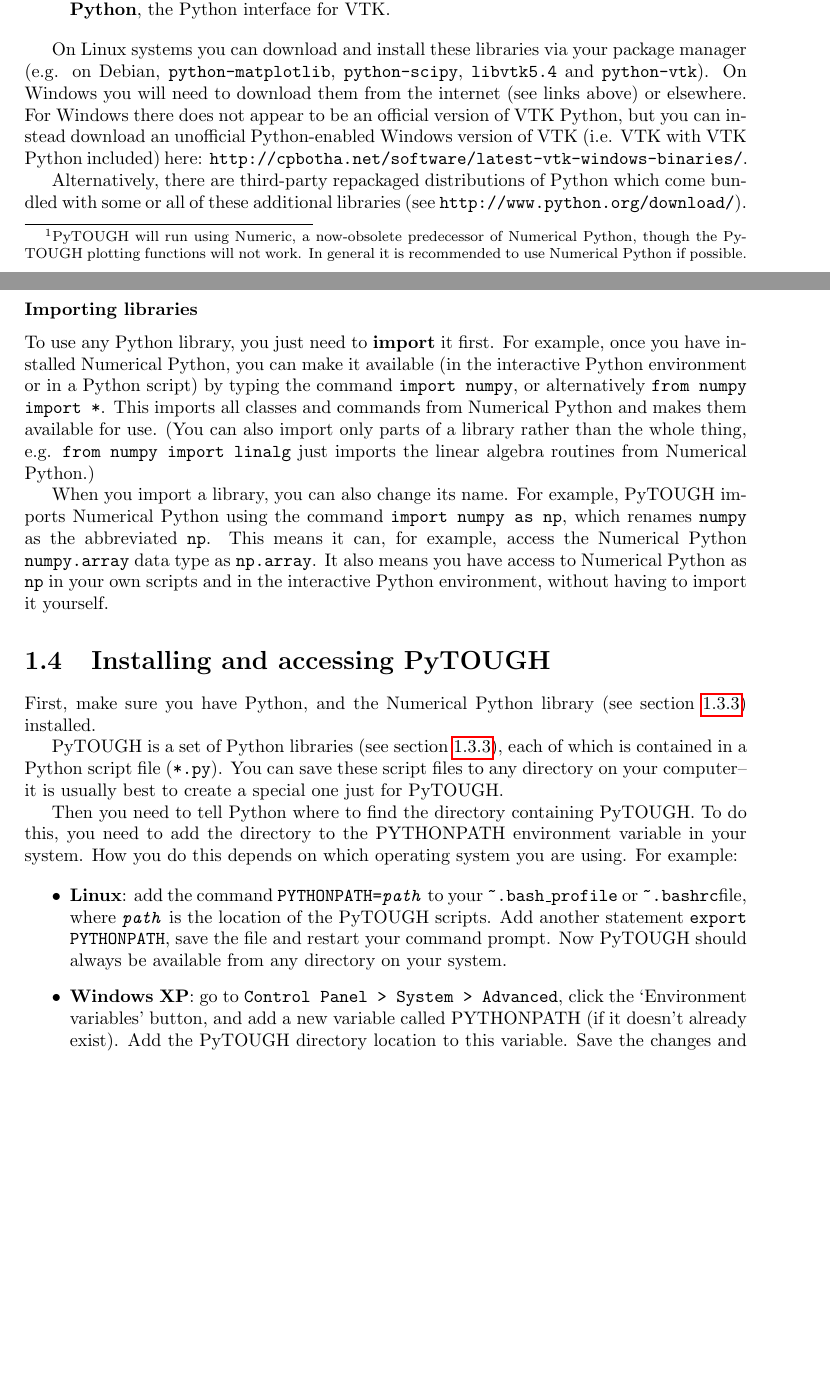
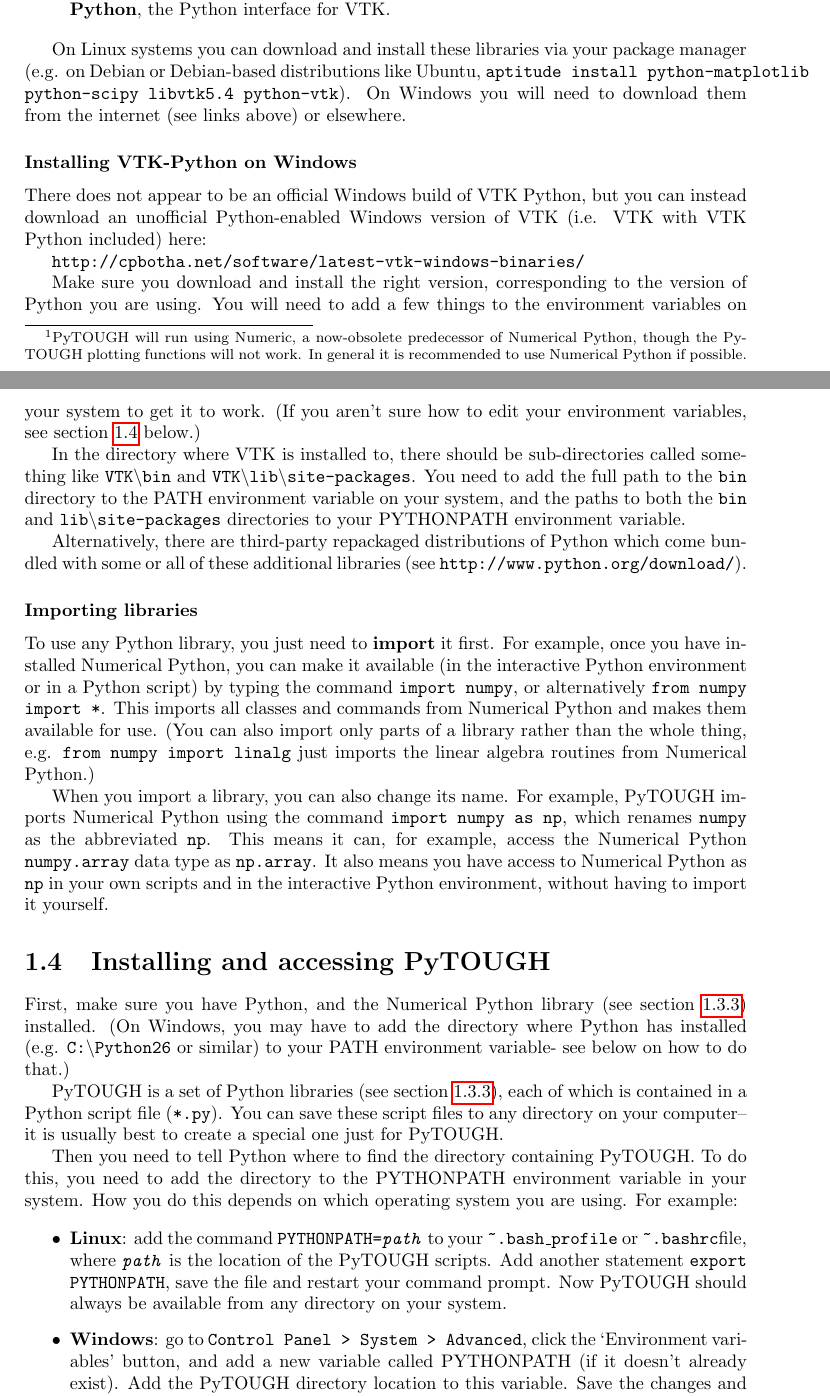
Before and after one commit to acroucher/PyTOUGH, a LaTeX thesis (doc/PyTOUGH-guide.tex, which reads doc/introduction.tex): two parts of pages 10 and 11 of 83 before the commit and two parts of pages 10 and 11 of 84 after it, joined at a grey line, cut so that both start at the same text, the shorter picture padded with empty space. Compiled offline with pdfLaTeX; a missing bibliography style is replaced by a similar one.

Commit message:
doc/introduction.tex: added more documentation on how to get VTK Python working on Windows systems

```diff
--- a/doc/introduction.tex
+++ b/doc/introduction.tex
@@ -123,7 +123,17 @@
 \item \textbf{VTK} (\texttt{http://www.vtk.org/}), the Visualization Tool Kit (a library for 3D visualisation of data via VTK itself, or software such as ParaView, Mayavi etc.) and \textbf{VTK Python}, the Python interface for VTK.
 \end{itemize}
 
-On Linux systems you can download and install these libraries via your package manager (e.g. on Debian, \texttt{python-matplotlib}, \texttt{python-scipy}, \texttt{libvtk5.4} and \texttt{python-vtk}).  On Windows you will need to download them from the internet (see links above) or elsewhere.  For Windows there does not appear to be an official version of VTK Python, but you can instead download an unofficial Python-enabled Windows version of VTK (i.e. VTK with VTK Python included) here: \texttt{http://cpbotha.net/software/latest-vtk-windows-binaries/}.
+On Linux systems you can download and install these libraries via your package manager (e.g. on Debian or Debian-based distributions like Ubuntu, \texttt{aptitude install python-matplotlib python-scipy libvtk5.4 python-vtk}).  On Windows you will need to download them from the internet (see links above) or elsewhere.
+
+\subsubsection{Installing VTK-Python on Windows}
+
+There does not appear to be an official Windows build of VTK Python, but you can instead download an unofficial Python-enabled Windows version of VTK (i.e. VTK with VTK Python included) here:
+
+\texttt{http://cpbotha.net/software/latest-vtk-windows-binaries/}
+
+Make sure you download and install the right version, corresponding to the version of Python you are using.  You will need to add a few things to the environment variables on your system to get it to work.  (If you aren't sure how to edit your environment variables, see section \ref{installing} below.)
+
+In the directory where VTK is installed to, there should be sub-directories called something like \texttt{VTK\textbackslash bin} and \texttt{VTK\textbackslash lib\textbackslash site-packages}.  You need to add the full path to the \texttt{bin} directory to the PATH environment variable on your system, and the paths to both the \texttt{bin} and \texttt{lib\textbackslash site-packages} directories to your PYTHONPATH environment variable.
 
 Alternatively, there are third-party repackaged distributions of Python which come bundled with some or all of these additional libraries (see \texttt{http://www.python.org/download/}).
 
@@ -134,8 +144,9 @@
 When you import a library, you can also change its name.  For example, PyTOUGH imports Numerical Python using the command \texttt{import numpy as np}, which renames \texttt{numpy} as the abbreviated \texttt{np}.  This means it can, for example, access the Numerical Python \texttt{numpy.array} data type as \texttt{np.array}.  It also means you have access to Numerical Python as \texttt{np} in your own scripts and in the interactive Python environment, without having to import it yourself.
 
 \section{Installing and accessing PyTOUGH}
+\label{installing}
 
-First, make sure you have Python, and the Numerical Python library (see section \ref{pylibraries}) installed.
+First, make sure you have Python, and the Numerical Python library (see section \ref{pylibraries}) installed.  (On Windows, you may have to add the directory where Python has installed (e.g. \texttt{C:\textbackslash Python26} or similar) to your PATH environment variable- see below on how to do that.)
 
 PyTOUGH is a set of Python libraries (see section \ref{pylibraries}), each of which is contained in a Python script file (\texttt{*.py}).  You can save these script files to any directory on your computer-- it is usually best to create a special one just for PyTOUGH.
 
@@ -145,7 +156,7 @@
 
 \item \textbf{Linux}: add the command \texttt{PYTHONPATH=\emph{path}} to your \texttt{\textasciitilde.bash\_profile} or \texttt{\textasciitilde.bashrc}file, where \texttt{\emph{path}} is the location of the PyTOUGH scripts.  Add another statement \texttt{export PYTHONPATH}, save the file and restart your command prompt.  Now PyTOUGH should always be available from any directory on your system.
 
-\item \textbf{Windows XP}: go to \texttt{Control Panel > System > Advanced}, click the `Environment variables' button, and add a new variable called PYTHONPATH (if it doesn't already exist).  Add the PyTOUGH directory location to this variable.  Save the changes and restart your command prompt.
+\item \textbf{Windows}: go to \texttt{Control Panel > System > Advanced}, click the `Environment variables' button, and add a new variable called PYTHONPATH (if it doesn't already exist).  Add the PyTOUGH directory location to this variable.  Save the changes and restart your command prompt.
 
 \end{itemize}
 
```
